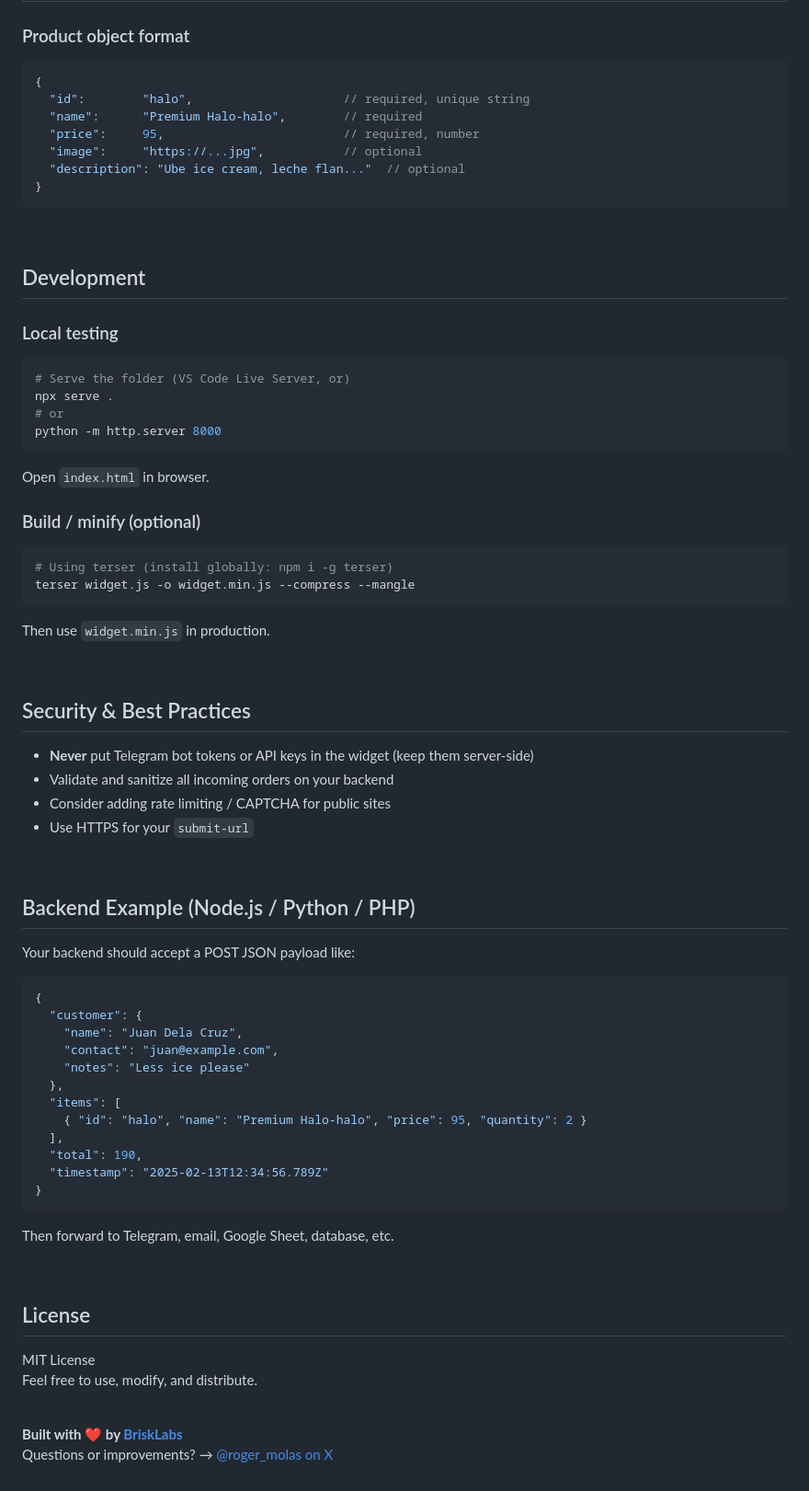
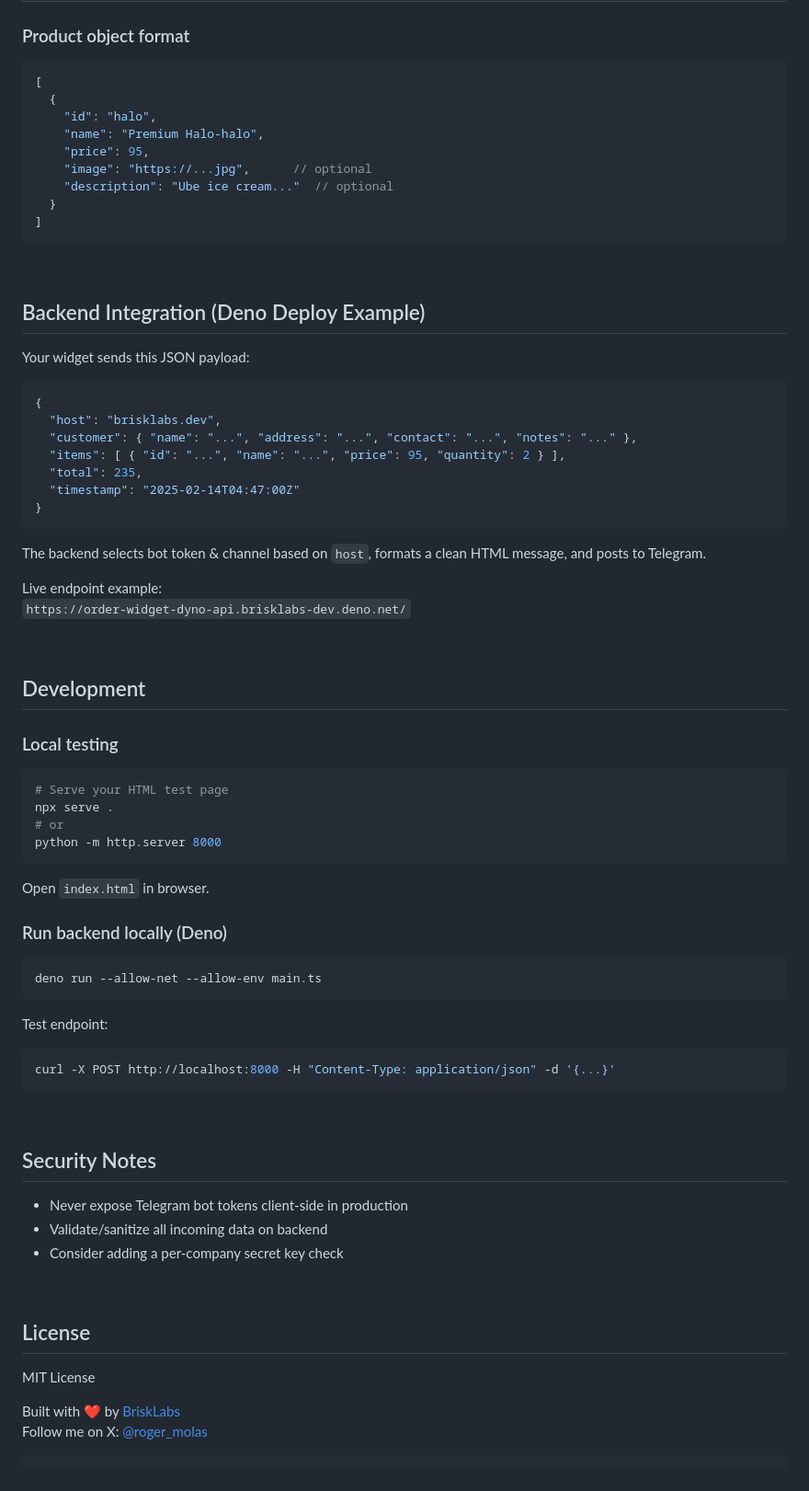
Before and after one commit to brisklabs/order-widget-form, a Markdown page: README.md, the part around one of its changes. Shown at 92% size. Drawn GitHub-style.

````diff
--- a/README.md
+++ b/README.md
@@ -71,14 +76,37 @@ Features include:
 ### Product object format
 
 ```json
+[
+  {
+    "id": "halo",
+    "name": "Premium Halo-halo",
+    "price": 95,
+    "image": "https://...jpg",      // optional
+    "description": "Ube ice cream..."  // optional
+  }
+]
+```
+
+<br>
+
+## Backend Integration (Deno Deploy Example)
+
+Your widget sends this JSON payload:
+
+```json
 {
-  "id":        "halo",                     // required, unique string
-  "name":      "Premium Halo-halo",        // required
-  "price":     95,                         // required, number
-  "image":     "https://...jpg",           // optional
-  "description": "Ube ice cream, leche flan..."  // optional
+  "host": "brisklabs.dev",
+  "customer": { "name": "...", "address": "...", "contact": "...", "notes": "..." },
+  "items": [ { "id": "...", "name": "...", "price": 95, "quantity": 2 } ],
+  "total": 235,
+  "timestamp": "2025-02-14T04:47:00Z"
 }
 ```
+
+The backend selects bot token & channel based on `host`, formats a clean HTML message, and posts to Telegram.
+
+Live endpoint example:
+`https://order-widget-dyno-api.brisklabs-dev.deno.net/`
 
 <br>
 
@@ -87,7 +115,7 @@ Features include:
 ### Local testing
 
 ```bash
-# Serve the folder (VS Code Live Server, or)
+# Serve your HTML test page
 npx serve .
 # or
 python -m http.server 8000
@@ -95,55 +123,32 @@ python -m http.server 8000
 
 Open `index.html` in browser.
 
-### Build / minify (optional)
+### Run backend locally (Deno)
 
 ```bash
-# Using terser (install globally: npm i -g terser)
-terser widget.js -o widget.min.js --compress --mangle
+deno run --allow-net --allow-env main.ts
 ```
 
-Then use `widget.min.js` in production.
+Test endpoint:
+```bash
+curl -X POST http://localhost:8000 -H "Content-Type: application/json" -d '{...}'
+```
 
 <br>
 
-## Security & Best Practices
+## Security Notes
 
-- **Never** put Telegram bot tokens or API keys in the widget (keep them server-side)
-- Validate and sanitize all incoming orders on your backend
-- Consider adding rate limiting / CAPTCHA for public sites
-- Use HTTPS for your `submit-url`
-
-<br>
-
-## Backend Example (Node.js / Python / PHP)
-
-Your backend should accept a POST JSON payload like:
-
-```json
-{
-  "customer": {
-    "name": "Juan Dela Cruz",
-    "contact": "juan@example.com",
-    "notes": "Less ice please"
-  },
-  "items": [
-    { "id": "halo", "name": "Premium Halo-halo", "price": 95, "quantity": 2 }
-  ],
-  "total": 190,
-  "timestamp": "2025-02-13T12:34:56.789Z"
-}
-```
-
-Then forward to Telegram, email, Google Sheet, database, etc.
+- Never expose Telegram bot tokens client-side in production
+- Validate/sanitize all incoming data on backend
+- Consider adding a per-company secret key check
 
 <br>
 
 ## License
 
 MIT License
-Feel free to use, modify, and distribute.
 
-<br>
+Built with ❤️ by [BriskLabs](https://www.brisklabs.dev)
+Follow me on X: [@roger_molas](https://x.com/roger_molas)
 
-**Built with ❤️ by [BriskLabs](https://www.brisklabs.dev)**
-Questions or improvements? → [@roger_molas on X](https://x.com/roger_molas)
+```
````
Also changed, not shown: other parts of README.md (+37 -32 lines).
